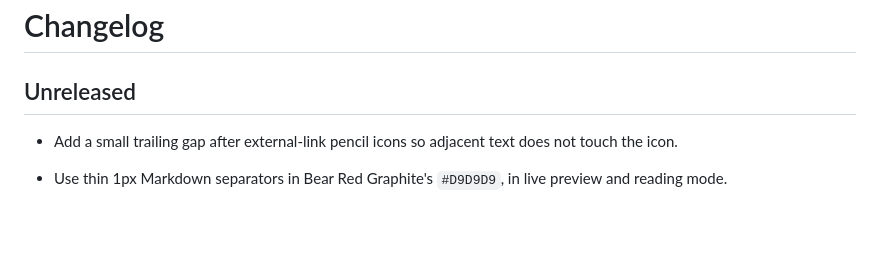
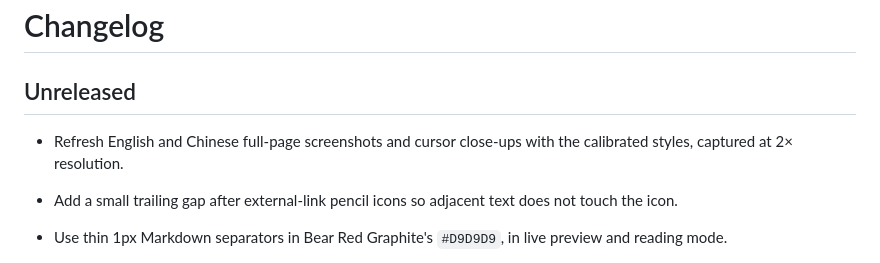
Before and after one commit to cherishh/obsidian-bear-style, a Markdown page: CHANGELOG.md, the part around the change. GitHub-like rendering; blank space fills up the shorter version.

Commit message:
Refresh bilingual previews with calibrated Bear styling

```diff
--- a/CHANGELOG.md
+++ b/CHANGELOG.md
@@ -1,6 +1,8 @@
 # Changelog
 
 ## Unreleased
+
+- Refresh English and Chinese full-page screenshots and cursor close-ups with the calibrated styles, captured at 2× resolution.
 
 - Add a small trailing gap after external-link pencil icons so adjacent text does not touch the icon.
 
```
Also changed, not shown: README.md (+2 -0 lines), README.zh-CN.md (+2 -0 lines), docs/images/cursor-en.png, docs/images/cursor-zh.png, docs/images/demo-en.png, docs/images/demo-zh.png.
